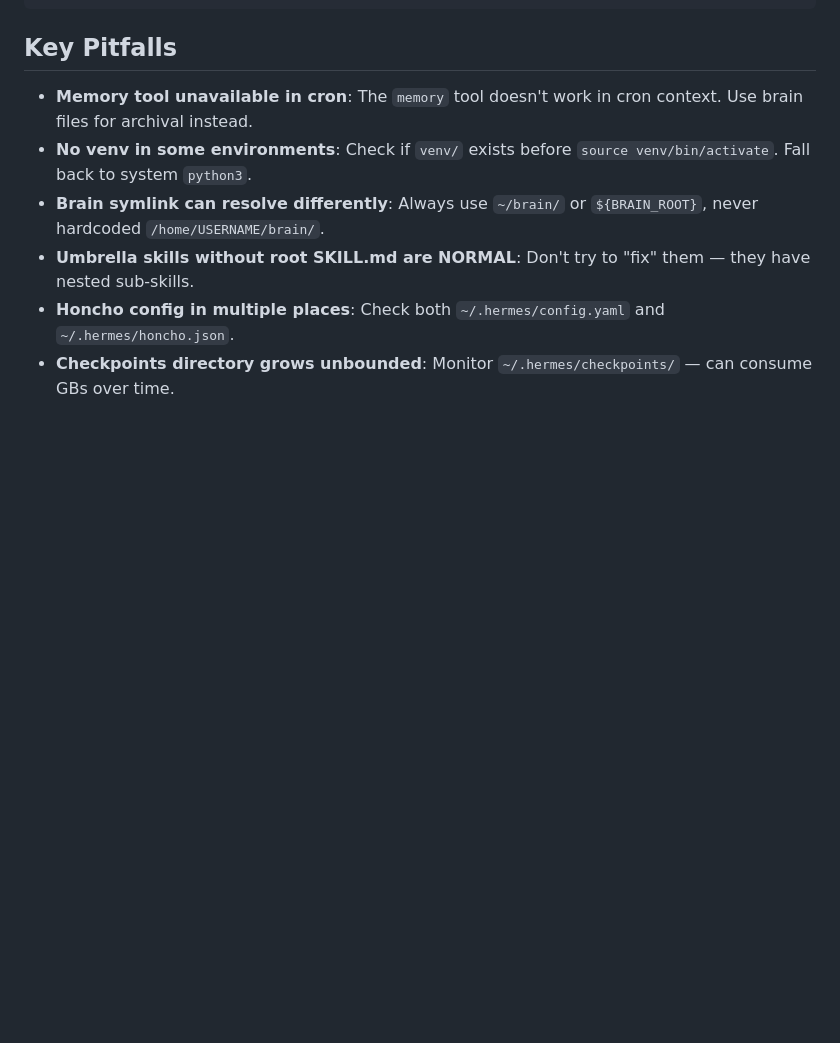
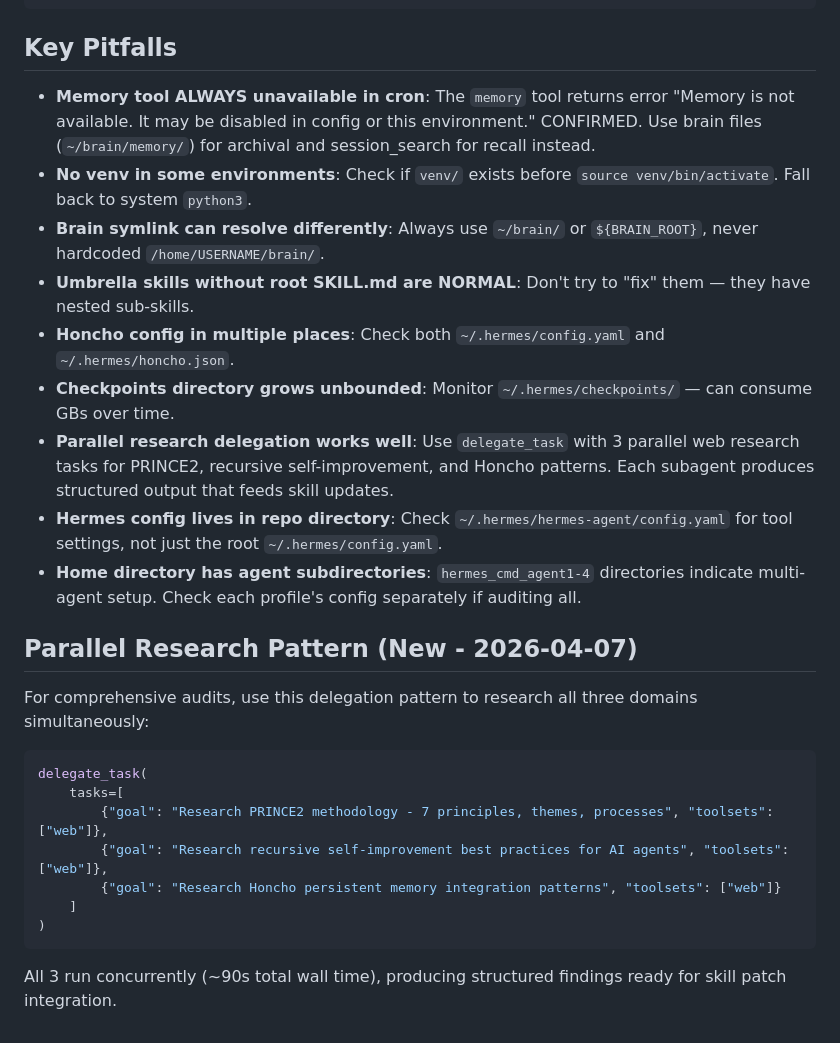
Before and after one commit to unclehowell/unclehowell, a Markdown page: skills/brain-audit-cycle/SKILL.md, the part around the change. Drawn GitHub-style; blank space fills up the shorter version.

Commit message:
Brain update: 2026-04-07 03:19

````diff
--- a/skills/brain-audit-cycle/SKILL.md
+++ b/skills/brain-audit-cycle/SKILL.md
@@ -119,9 +119,28 @@ bash ~/brain/scripts/sync.sh
 
 ## Key Pitfalls
 
-- **Memory tool unavailable in cron**: The `memory` tool doesn't work in cron context. Use brain files for archival instead.
+- **Memory tool ALWAYS unavailable in cron**: The `memory` tool returns error "Memory is not available. It may be disabled in config or this environment." CONFIRMED. Use brain files (`~/brain/memory/`) for archival and session_search for recall instead.
 - **No venv in some environments**: Check if `venv/` exists before `source venv/bin/activate`. Fall back to system `python3`.
 - **Brain symlink can resolve differently**: Always use `~/brain/` or `${BRAIN_ROOT}`, never hardcoded `/home/USERNAME/brain/`.
 - **Umbrella skills without root SKILL.md are NORMAL**: Don't try to "fix" them — they have nested sub-skills.
 - **Honcho config in multiple places**: Check both `~/.hermes/config.yaml` and `~/.hermes/honcho.json`.
 - **Checkpoints directory grows unbounded**: Monitor `~/.hermes/checkpoints/` — can consume GBs over time.
+- **Parallel research delegation works well**: Use `delegate_task` with 3 parallel web research tasks for PRINCE2, recursive self-improvement, and Honcho patterns. Each subagent produces structured output that feeds skill updates.
+- **Hermes config lives in repo directory**: Check `~/.hermes/hermes-agent/config.yaml` for tool settings, not just the root `~/.hermes/config.yaml`.
+- **Home directory has agent subdirectories**: `hermes_cmd_agent1-4` directories indicate multi-agent setup. Check each profile's config separately if auditing all.
+
+## Parallel Research Pattern (New - 2026-04-07)
+
+For comprehensive audits, use this delegation pattern to research all three domains simultaneously:
+
+```python
+delegate_task(
+    tasks=[
+        {"goal": "Research PRINCE2 methodology - 7 principles, themes, processes", "toolsets": ["web"]},
+        {"goal": "Research recursive self-improvement best practices for AI agents", "toolsets": ["web"]},
+        {"goal": "Research Honcho persistent memory integration patterns", "toolsets": ["web"]}
+    ]
+)
+```
+
+All 3 run concurrently (~90s total wall time), producing structured findings ready for skill patch integration.
````
